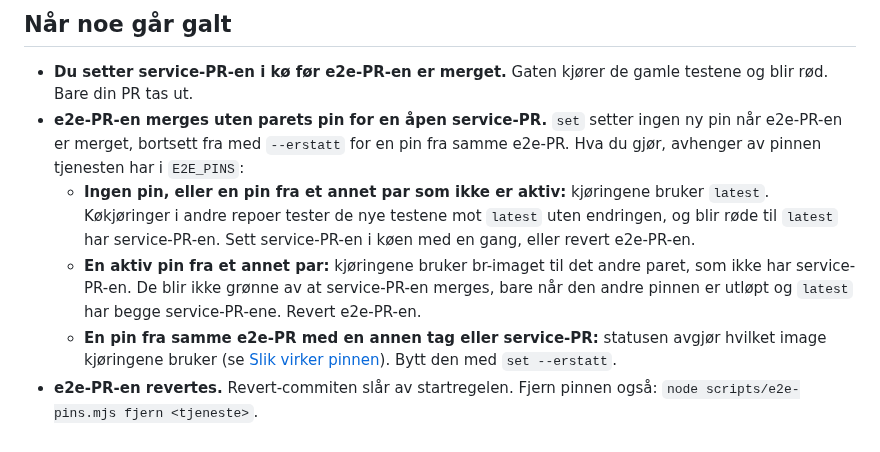
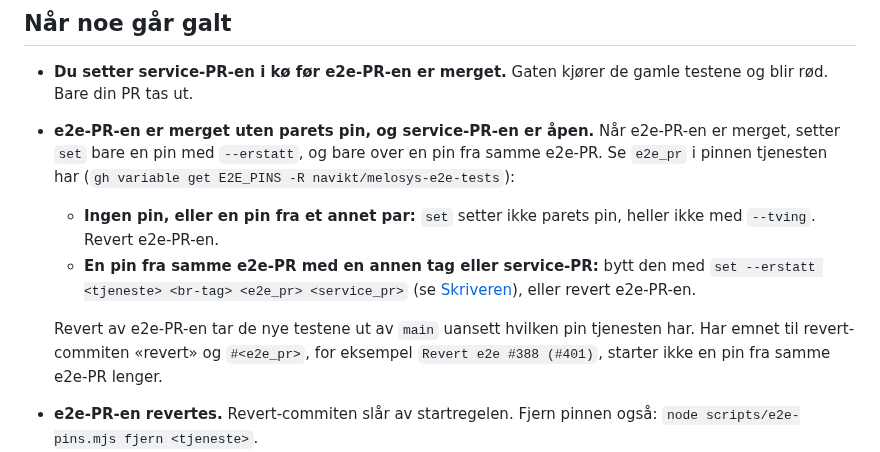
Before and after one commit to navikt/melosys-e2e-tests, a Markdown page: docs/ci-cd/KOBLEDE-ENDRINGER.md, the part around the change. Rendered like a GitHub page.

Commit message:
TEK Punktet sier bare det som holder for hver pin tjenesten kan ha
Tre runder la til feil påstander om hvilket image kjøringene bruker og når de blir grønne. Punktet sier nå bare hva set godtar når e2e-PR-en er merget, og at revert tar testene ut av main.

```diff
--- a/docs/ci-cd/KOBLEDE-ENDRINGER.md
+++ b/docs/ci-cd/KOBLEDE-ENDRINGER.md
@@ -98,10 +98,11 @@ Andre regler:
 ## Når noe går galt
 
 - **Du setter service-PR-en i kø før e2e-PR-en er merget.** Gaten kjører de gamle testene og blir rød. Bare din PR tas ut.
-- **e2e-PR-en merges uten parets pin for en åpen service-PR.** `set` setter ingen ny pin når e2e-PR-en er merget, bortsett fra med `--erstatt` for en pin fra samme e2e-PR. Hva du gjør, avhenger av pinnen tjenesten har i `E2E_PINS`:
-  - **Ingen pin, eller en pin fra et annet par som ikke er aktiv:** kjøringene bruker `latest`. Køkjøringer i andre repoer tester de nye testene mot `latest` uten endringen, og blir røde til `latest` har service-PR-en. Sett service-PR-en i køen med en gang, eller revert e2e-PR-en.
-  - **En aktiv pin fra et annet par:** kjøringene bruker br-imaget til det andre paret, som ikke har service-PR-en. De blir ikke grønne av at service-PR-en merges, bare når den andre pinnen er utløpt og `latest` har begge service-PR-ene. Revert e2e-PR-en.
-  - **En pin fra samme e2e-PR med en annen tag eller service-PR:** statusen avgjør hvilket image kjøringene bruker (se [Slik virker pinnen](#slik-virker-pinnen)). Bytt den med `set --erstatt`.
+- **e2e-PR-en er merget uten parets pin, og service-PR-en er åpen.** Når e2e-PR-en er merget, setter `set` bare en pin med `--erstatt`, og bare over en pin fra samme e2e-PR. Se `e2e_pr` i pinnen tjenesten har (`gh variable get E2E_PINS -R navikt/melosys-e2e-tests`):
+  - **Ingen pin, eller en pin fra et annet par:** `set` setter ikke parets pin, heller ikke med `--tving`. Revert e2e-PR-en.
+  - **En pin fra samme e2e-PR med en annen tag eller service-PR:** bytt den med `set --erstatt <tjeneste> <br-tag> <e2e_pr> <service_pr>` (se [Skriveren](#skriveren)), eller revert e2e-PR-en.
+
+  Revert av e2e-PR-en tar de nye testene ut av `main` uansett hvilken pin tjenesten har. Har emnet til revert-commiten «revert» og `#<e2e_pr>`, for eksempel `Revert e2e #388 (#401)`, starter ikke en pin fra samme e2e-PR lenger.
 - **e2e-PR-en revertes.** Revert-commiten slår av startregelen. Fjern pinnen også: `node scripts/e2e-pins.mjs fjern <tjeneste>`.
 - **Service-PR-en lukkes eller erstattes.** Pinnen er forlatt, og kjøringene blir røde mot `latest`. Revert e2e-PR-en, eller kjør «E2E med brancher» på nytt med den nye service-PR-en og bytt med `set --erstatt <tjeneste> <ny br-tag> <e2e_pr> <ny service_pr>`.
 - **Service-PR-en revertes etter merge.** `latest` er forbi merge-commiten, så pinnen er utløpt, og testene feiler mot et image uten endringen. Revert e2e-PR-en også.
```
